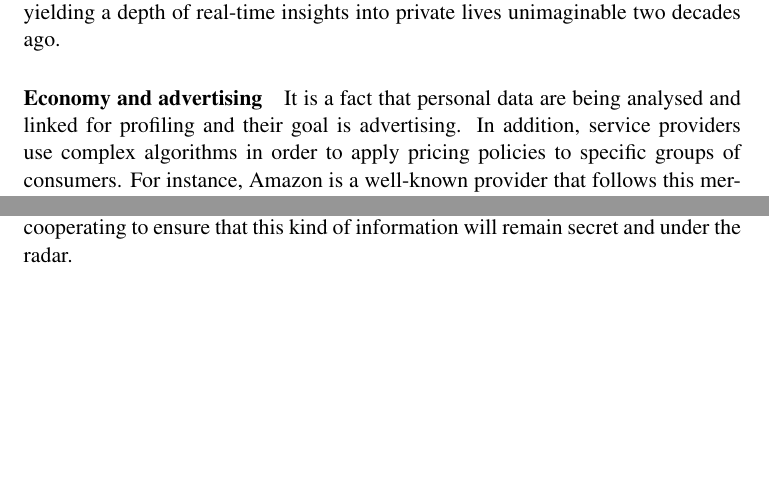
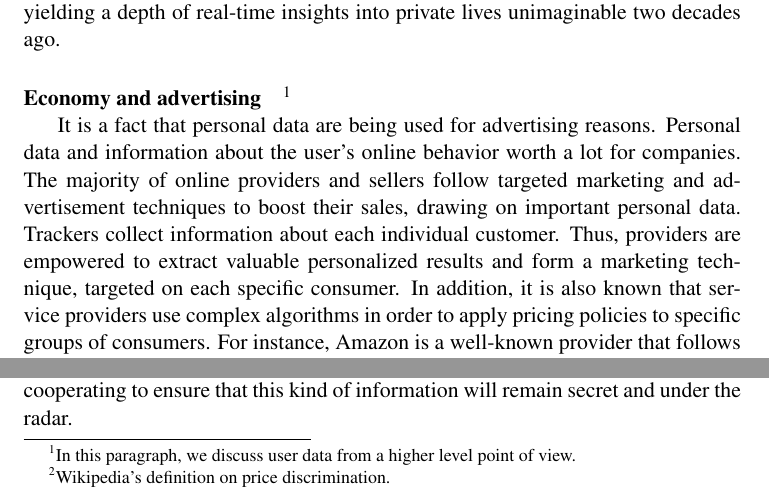
Before and after one commit to papadogian/hy533-project, a LaTeX document (report/report.tex, which reads report/a_challenge_description.tex): two parts of page 3 of 4, joined at a grey line, cut so that both start at the same text, the shorter picture padded with empty space. Compiled offline with pdfLaTeX.

Commit message:
some on economy and advertising

```diff
--- a/report/a_challenge_description.tex
+++ b/report/a_challenge_description.tex
@@ -53,8 +53,17 @@ lawful – yielding a depth of real-time insights into private lives unimaginabl
 two decades ago.
 
 \paragraph{Economy and advertising}
-It is a fact that personal data are being analysed and linked for profiling and
-their goal is advertising. In addition, service providers use complex algorithms
+\footnote{In this paragraph, we discuss user data from a higher level point of
+view.}
+
+It is a fact that personal data are being used for advertising reasons.
+Personal data and information about the user's online behavior worth a lot for
+companies. The majority of online providers and sellers follow targeted
+marketing and advertisement techniques to boost their sales, drawing on
+important personal data. Trackers collect information about each individual
+customer. Thus, providers are empowered to extract valuable personalized results
+and form a marketing technique, targeted on each specific consumer.
+In addition, it is also known that service providers use complex algorithms
 in order to apply pricing policies to specific groups of consumers.
 For instance, Amazon is a well-known provider that follows this merchandise
 approach \cite{chen2016empirical}.
@@ -60,0 +77 @@ approach \cite{chen2016empirical}.
+markets \footnote{Wikipedia's definition on price discrimination.}.
```
Also changed, not shown: report/a_challenge_description.tex (18 more changed lines).
